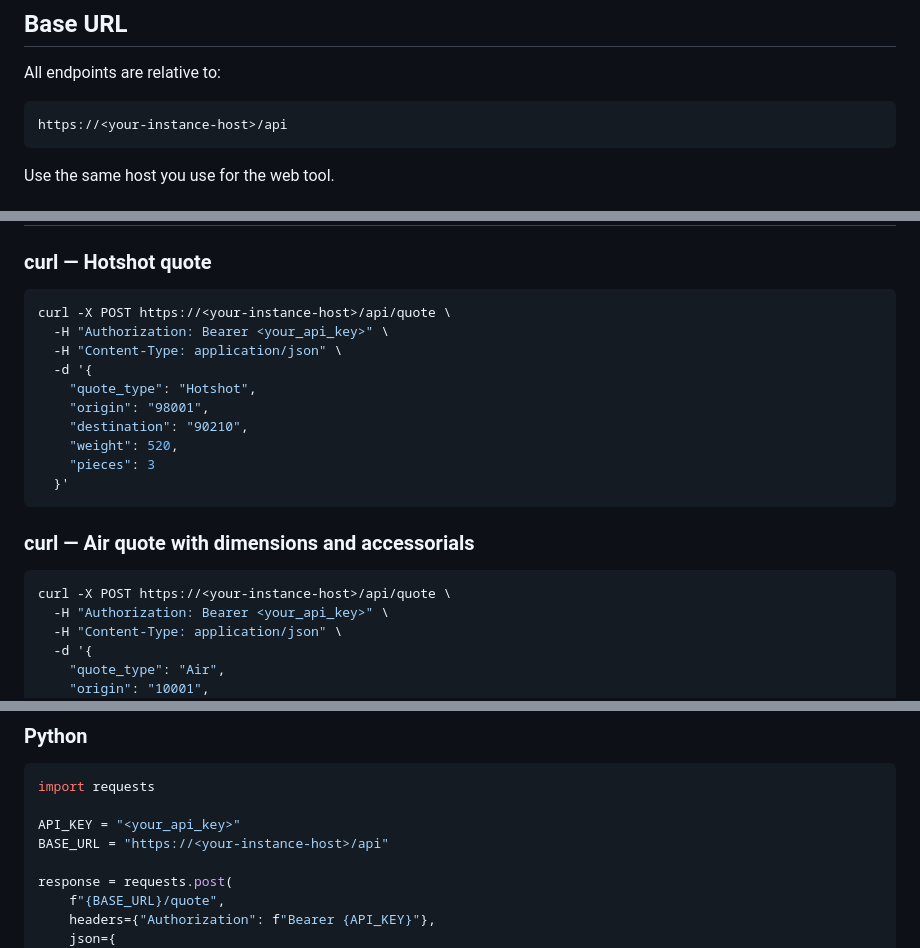
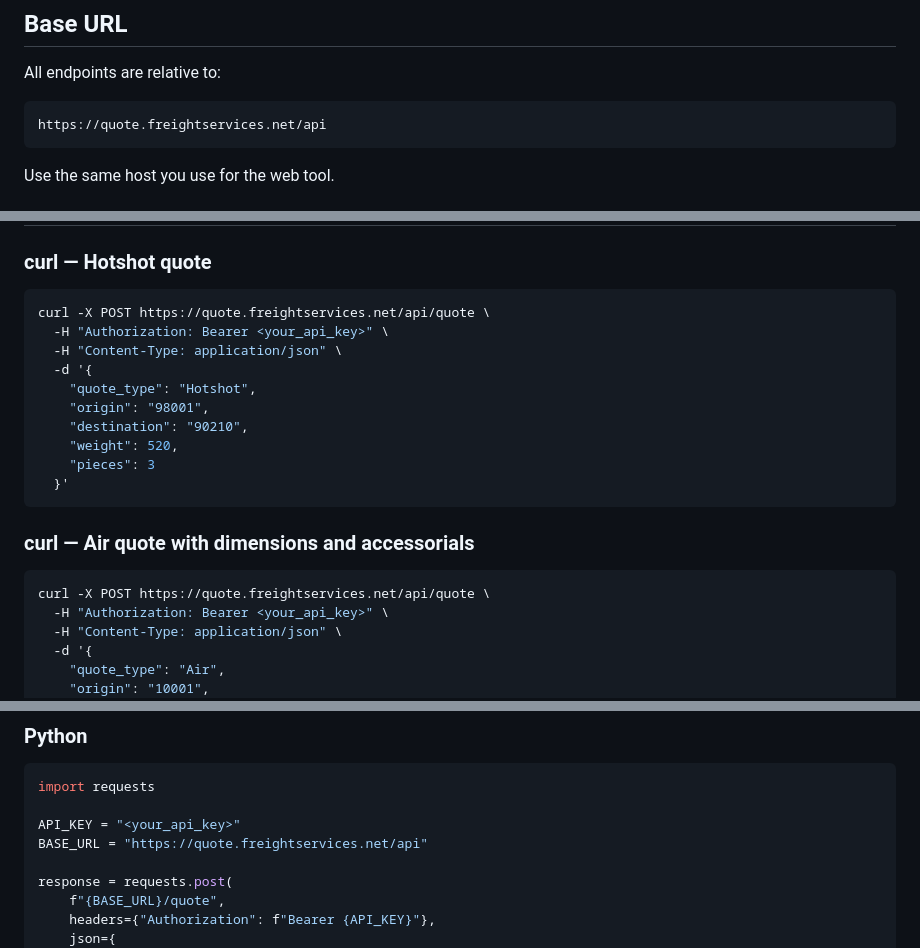
Before and after one commit to kdnye/QUOTES, a Markdown page: docs/fsi_quote_tool_api_quick_start.md, 3 parts joined by grey strips. Drawn GitHub-style.

Commit message:
docs: use production quote host in API quick start

````diff
--- a/docs/fsi_quote_tool_api_quick_start.md
+++ b/docs/fsi_quote_tool_api_quick_start.md
@@ -21,7 +21,7 @@ Keep your key confidential. If you believe it has been exposed, contact your FSI
 All endpoints are relative to:
 
 ```text
-https://<your-instance-host>/api
+https://quote.freightservices.net/api
 ```
 
 Use the same host you use for the web tool.
@@ -172,7 +172,7 @@ All API errors return:
 ### curl — Hotshot quote
 
 ```bash
-curl -X POST https://<your-instance-host>/api/quote \
+curl -X POST https://quote.freightservices.net/api/quote \
   -H "Authorization: Bearer <your_api_key>" \
   -H "Content-Type: application/json" \
   -d '{
@@ -187,7 +187,7 @@ curl -X POST https://<your-instance-host>/api/quote \
 ### curl — Air quote with dimensions and accessorials
 
 ```bash
-curl -X POST https://<your-instance-host>/api/quote \
+curl -X POST https://quote.freightservices.net/api/quote \
   -H "Authorization: Bearer <your_api_key>" \
   -H "Content-Type: application/json" \
   -d '{
@@ -208,7 +208,7 @@ curl -X POST https://<your-instance-host>/api/quote \
 import requests
 
 API_KEY = "<your_api_key>"
-BASE_URL = "https://<your-instance-host>/api"
+BASE_URL = "https://quote.freightservices.net/api"
 
 response = requests.post(
     f"{BASE_URL}/quote",
````
